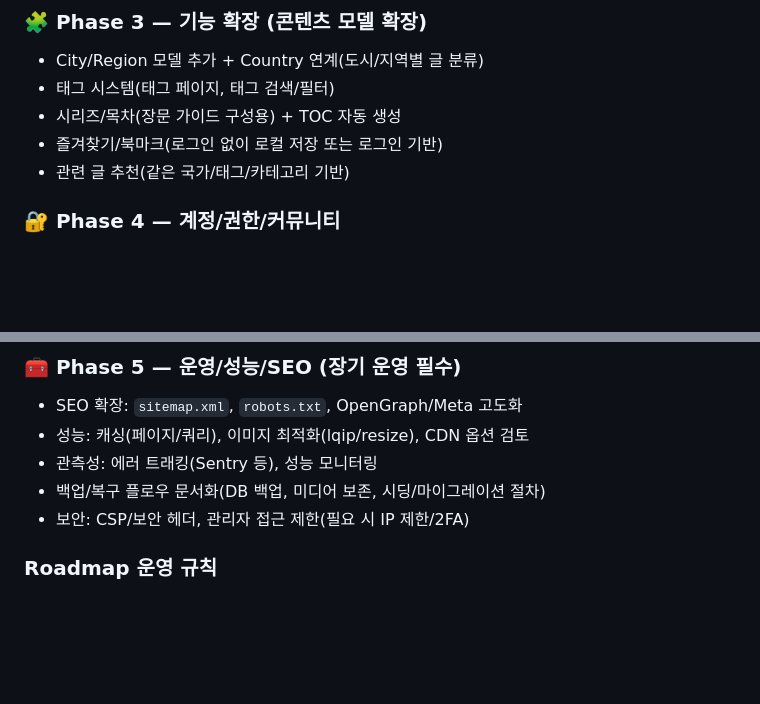
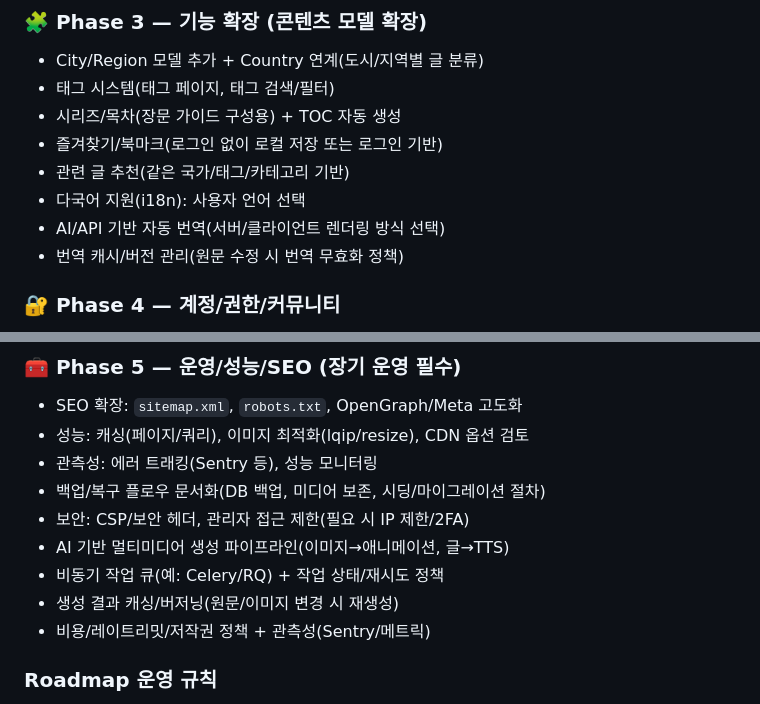
Before and after one commit to lincoln-cmd/DongriGo, a Markdown page: README.md, 2 parts joined by grey strips. Rendered like a GitHub page; blank space fills up the shorter version.

```diff
--- a/README.md
+++ b/README.md
@@ -270,6 +270,9 @@ fixture 파일이 UTF-8이 아닌 인코딩으로 생성된 케이스입니다.
 - 시리즈/목차(장문 가이드 구성용) + TOC 자동 생성
 - 즐겨찾기/북마크(로그인 없이 로컬 저장 또는 로그인 기반)
 - 관련 글 추천(같은 국가/태그/카테고리 기반)
+- 다국어 지원(i18n): 사용자 언어 선택
+- AI/API 기반 자동 번역(서버/클라이언트 렌더링 방식 선택)
+- 번역 캐시/버전 관리(원문 수정 시 번역 무효화 정책)
 
 ### 🔐 Phase 4 — 계정/권한/커뮤니티
 - 댓글(스팸 방지/모더레이션 포함)
@@ -282,6 +285,10 @@ fixture 파일이 UTF-8이 아닌 인코딩으로 생성된 케이스입니다.
 - 관측성: 에러 트래킹(Sentry 등), 성능 모니터링
 - 백업/복구 플로우 문서화(DB 백업, 미디어 보존, 시딩/마이그레이션 절차)
 - 보안: CSP/보안 헤더, 관리자 접근 제한(필요 시 IP 제한/2FA)
+- AI 기반 멀티미디어 생성 파이프라인(이미지→애니메이션, 글→TTS)
+- 비동기 작업 큐(예: Celery/RQ) + 작업 상태/재시도 정책
+- 생성 결과 캐싱/버저닝(원문/이미지 변경 시 재생성)
+- 비용/레이트리밋/저작권 정책 + 관측성(Sentry/메트릭)
 
 ### Roadmap 운영 규칙
 - **Phase 1(데이터 안정화)**를 먼저 끝내면 배포/운영에서 데이터 깨짐·시딩 실패·slug 불일치 같은 사고를 크게 줄일 수 있다.
```
